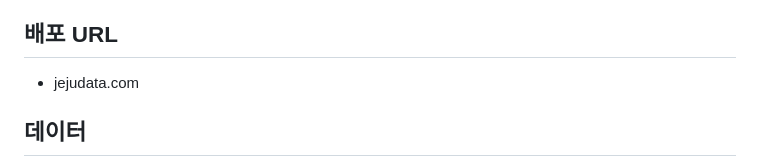
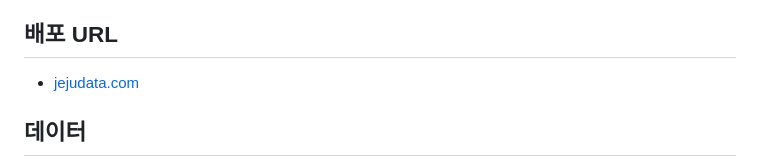
Before and after one commit to jejudatavisualization/jejudatavisualization, a Markdown page: README.md, the part around the change. Rendered like a GitHub page.

```diff
--- a/README.md
+++ b/README.md
@@ -4,7 +4,7 @@
 * 데이터가 주민에게 주는 긍정적인 효과가 어떤 것이 우리가 짐작할 수는 없지만, 이런 데이터가 모여서 어떤 효과 를 발휘하는지 지켜보는 것도 우리에게 큰 학습 포인트가 될 것 같습니다.
 
 ## 배포 URL
-* jejudata.com
+* [jejudata.com](jejudata.com)
 
 ## 데이터
 
```
